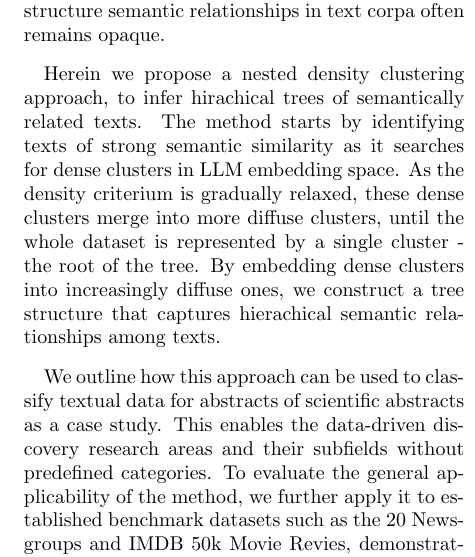
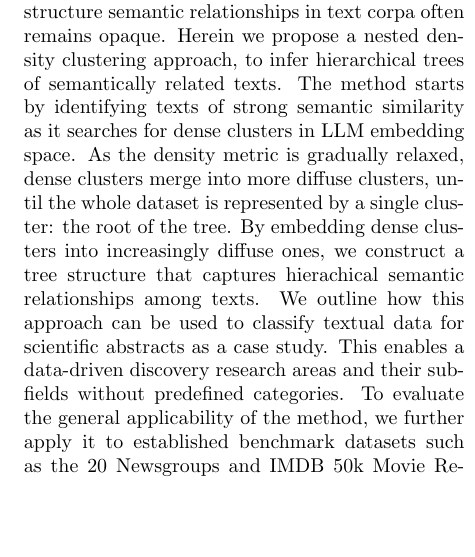
Before and after one commit to haschka/semantic-trees, a LaTeX paper (doc/article.tex): part of one column of page 1 of 18, cut so that both start at the same text, the shorter picture padded with empty space. Compiled offline with pdfLaTeX.

Commit message:
Changes by joseph

```diff
--- a/doc/article.tex
+++ b/doc/article.tex
@@ -18,23 +17,8 @@
 Semantic text classification has undergone significant advances in
-recent years due to the rise of large language models (LLMs) and their
-high dimensional embeddings. While LLM-embeddings are frequently used to store
+recent years due to the rise of large language models (LLMs) and their high dimensional embeddings. While LLM-embeddings are frequently used to store
 and retrieve text by semantic similarity in vector databases, the
 global structure semantic relationships in text corpa often remains
-opaque.
-
-Herein we propose a nested density clustering
-approach, to infer hirachical trees of semantically related texts. The
-method starts by identifying texts of strong semantic similarity as it searches
-for dense clusters in LLM embedding space. As the density
-criterium is gradually relaxed, these dense
-clusters merge into more diffuse clusters, until the whole dataset is
-represented by a single cluster - the root of the tree. By embedding
-dense clusters into increasingly diffuse ones, we construct a tree
-structure that captures hierachical semantic relationships among texts.
-
-We outline how this approach can be used to classify textual data for
-abstracts of scientific abstracts as a case study. This enables the
-data-driven discovery research areas and their subfields without
-predefined categories. To evaluate the general applicability of the
-method, we further apply it to established benchmark datasets such as
-the 20 Newsgroups and IMDB 50k Movie Revies, demonstrating its
+opaque. Herein we propose a nested density clustering
+approach, to infer hierarchical trees of semantically related texts. The method starts by identifying texts of strong semantic similarity as it searches for dense clusters in LLM embedding space. As the density metric is gradually relaxed, dense clusters merge into more diffuse clusters, until the whole dataset is represented by a single cluster: the root of the tree. By embedding dense clusters into increasingly diffuse ones, we construct a tree structure that captures hierachical semantic relationships among texts. We outline how this approach can be used to classify textual data for scientific abstracts as a case study. This enables a data-driven discovery research areas and their subfields without predefined categories. To evaluate the general applicability of the method, we further apply it to established benchmark datasets such as the 20 Newsgroups and IMDB 50k Movie Revies, demonstrating its
+robustness across domains.  Finally we discuss possible applications on scientometrics, topic evolution, highlighting how nested density trees can reveal semantic structure and evolution in textual datasets.
+\end{abstract}
```
Also changed, not shown: doc/article.tex (8 more changed lines).
